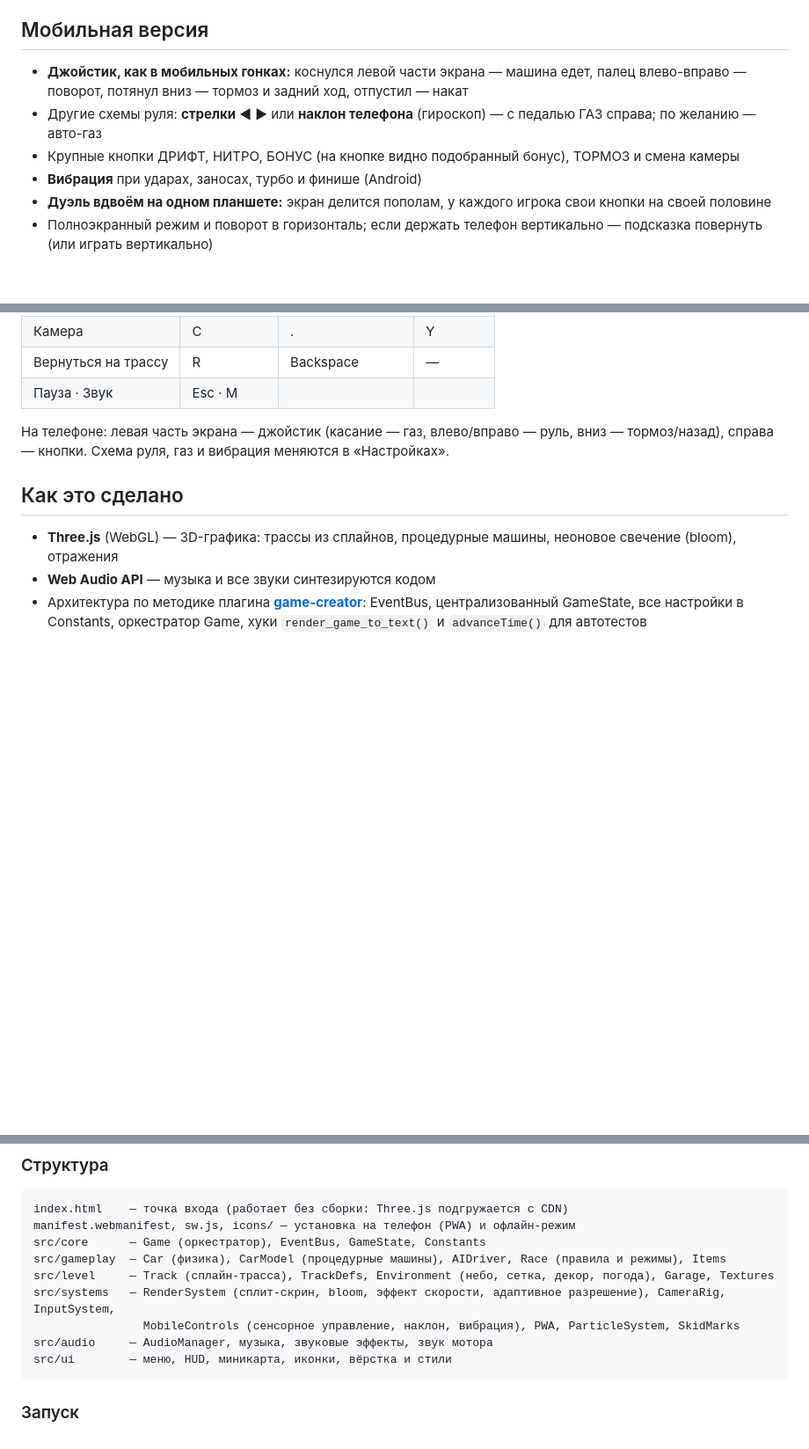
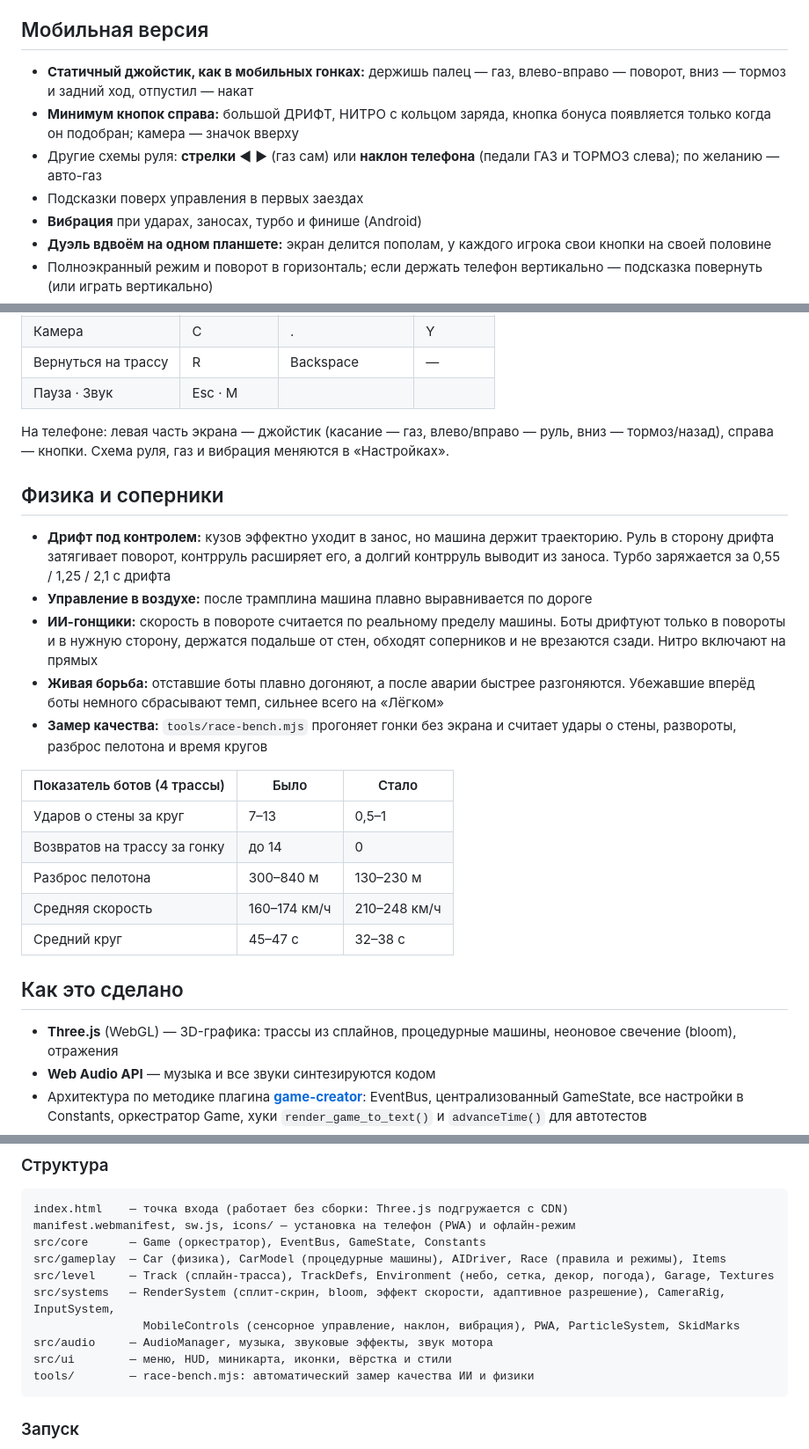
Before and after one commit to joined751-creator/neon-rush, a Markdown page: README.md, 3 parts joined by grey strips. Shown at 88% size. GitHub-like rendering; blank space fills up the shorter version.

Commit message:
README: физика и соперники, замеры «было/стало», новое мобильное управление
Co-Authored-By: Claude Opus 5.5 <noreply@anthropic.com>
Claude-Session: https://claude.ai/code/session_01LuXyDRbfTNXSjeP1NWHj36

````diff
--- a/README.md
+++ b/README.md
@@ -45,9 +45,10 @@
 - Рекорды трасс и призрак лучшего круга сохраняются в браузере
 
 ## Мобильная версия
-- **Джойстик, как в мобильных гонках:** коснулся левой части экрана — машина едет, палец влево-вправо — поворот, потянул вниз — тормоз и задний ход, отпустил — накат
-- Другие схемы руля: **стрелки** ◀ ▶ или **наклон телефона** (гироскоп) — с педалью ГАЗ справа; по желанию — авто-газ
-- Крупные кнопки ДРИФТ, НИТРО, БОНУС (на кнопке видно подобранный бонус), ТОРМОЗ и смена камеры
+- **Статичный джойстик, как в мобильных гонках:** держишь палец — газ, влево-вправо — поворот, вниз — тормоз и задний ход, отпустил — накат
+- **Минимум кнопок справа:** большой ДРИФТ, НИТРО с кольцом заряда, кнопка бонуса появляется только когда он подобран; камера — значок вверху
+- Другие схемы руля: **стрелки** ◀ ▶ (газ сам) или **наклон телефона** (педали ГАЗ и ТОРМОЗ слева); по желанию — авто-газ
+- Подсказки поверх управления в первых заездах
 - **Вибрация** при ударах, заносах, турбо и финише (Android)
 - **Дуэль вдвоём на одном планшете:** экран делится пополам, у каждого игрока свои кнопки на своей половине
 - Полноэкранный режим и поворот в горизонталь; если держать телефон вертикально — подсказка повернуть (или играть вертикально)
@@ -69,6 +70,21 @@
 
 На телефоне: левая часть экрана — джойстик (касание — газ, влево/вправо — руль, вниз — тормоз/назад), справа — кнопки. Схема руля, газ и вибрация меняются в «Настройках».
 
+## Физика и соперники
+- **Дрифт под контролем:** кузов эффектно уходит в занос, но машина держит траекторию. Руль в сторону дрифта затягивает поворот, контрруль расширяет его, а долгий контрруль выводит из заноса. Турбо заряжается за 0,55 / 1,25 / 2,1 с дрифта
+- **Управление в воздухе:** после трамплина машина плавно выравнивается по дороге
+- **ИИ-гонщики:** скорость в повороте считается по реальному пределу машины. Боты дрифтуют только в повороты и в нужную сторону, держатся подальше от стен, обходят соперников и не врезаются сзади. Нитро включают на прямых
+- **Живая борьба:** отставшие боты плавно догоняют, а после аварии быстрее разгоняются. Убежавшие вперёд боты немного сбрасывают темп, сильнее всего на «Лёгком»
+- **Замер качества:** `tools/race-bench.mjs` прогоняет гонки без экрана и считает удары о стены, развороты, разброс пелотона и время кругов
+
+| Показатель ботов (4 трассы) | Было | Стало |
+|---|---|---|
+| Ударов о стены за круг | 7–13 | 0,5–1 |
+| Возвратов на трассу за гонку | до 14 | 0 |
+| Разброс пелотона | 300–840 м | 130–230 м |
+| Средняя скорость | 160–174 км/ч | 210–248 км/ч |
+| Средний круг | 45–47 с | 32–38 с |
+
 ## Как это сделано
 - **Three.js** (WebGL) — 3D-графика: трассы из сплайнов, процедурные машины, неоновое свечение (bloom), отражения
 - **Web Audio API** — музыка и все звуки синтезируются кодом
@@ -87,6 +103,7 @@ src/systems   — RenderSystem (сплит-скрин, bloom, эффект ск
                 MobileControls (сенсорное управление, наклон, вибрация), PWA, ParticleSystem, SkidMarks
 src/audio     — AudioManager, музыка, звуковые эффекты, звук мотора
 src/ui        — меню, HUD, миникарта, иконки, вёрстка и стили
+tools/        — race-bench.mjs: автоматический замер качества ИИ и физики
 ```
 
 ### Запуск
````
